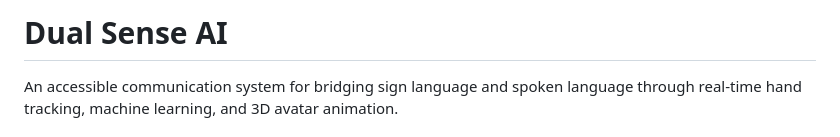
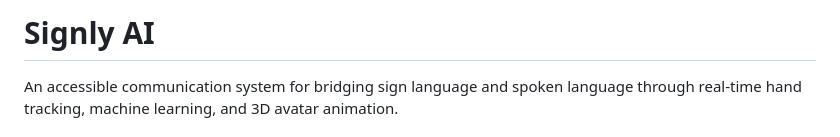
Before and after one commit to SzabGitLrk/FYP-I_Spring26_Fall26, a Markdown page: README.md, the part around the change. Drawn GitHub-style.

Commit message:
Rename project from Dual Sense AI to Signly AI

```diff
--- a/README.md
+++ b/README.md
@@ -1,4 +1,4 @@
-# Dual Sense AI
+# Signly AI
 
 An accessible communication system for bridging sign language and spoken language through real-time hand tracking, machine learning, and 3D avatar animation.
 
```
